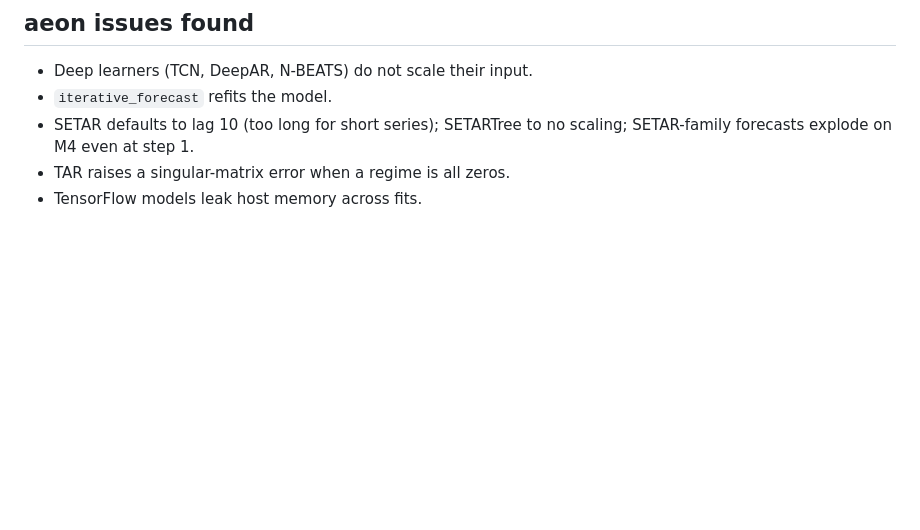
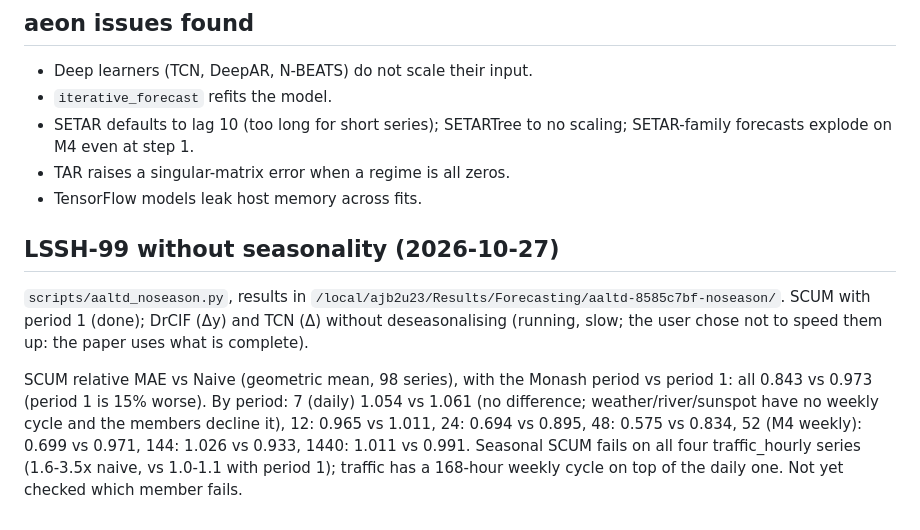
Before and after one commit to aeon-toolkit/horizon, a Markdown page: notes/m4-aaltd-investigation.md, the part around the change. Drawn GitHub-style; blank space fills up the shorter version.

Commit message:
Investigation notes: SCUM on LSSH-99 with and without seasonality
Co-Authored-By: Claude Opus 5.5 <noreply@anthropic.com>

```diff
--- a/notes/m4-aaltd-investigation.md
+++ b/notes/m4-aaltd-investigation.md
@@ -96,3 +96,19 @@ model; SETARTree/SETARForest stay far worse than Naive either way.
   scaling; SETAR-family forecasts explode on M4 even at step 1.
 - TAR raises a singular-matrix error when a regime is all zeros.
 - TensorFlow models leak host memory across fits.
+
+## LSSH-99 without seasonality (2026-10-27)
+
+`scripts/aaltd_noseason.py`, results in
+`/local/ajb2u23/Results/Forecasting/aaltd-8585c7bf-noseason/`. SCUM with period
+1 (done); DrCIF (Δy) and TCN (Δ) without deseasonalising (running, slow; the
+user chose not to speed them up: the paper uses what is complete).
+
+SCUM relative MAE vs Naive (geometric mean, 98 series), with the Monash period
+vs period 1: all 0.843 vs 0.973 (period 1 is 15% worse). By period: 7 (daily)
+1.054 vs 1.061 (no difference; weather/river/sunspot have no weekly cycle and
+the members decline it), 12: 0.965 vs 1.011, 24: 0.694 vs 0.895, 48: 0.575 vs
+0.834, 52 (M4 weekly): 0.699 vs 0.971, 144: 1.026 vs 0.933, 1440: 1.011 vs
+0.991. Seasonal SCUM fails on all four traffic_hourly series (1.6-3.5x naive,
+vs 1.0-1.1 with period 1); traffic has a 168-hour weekly cycle on top of the
+daily one. Not yet checked which member fails.
```
